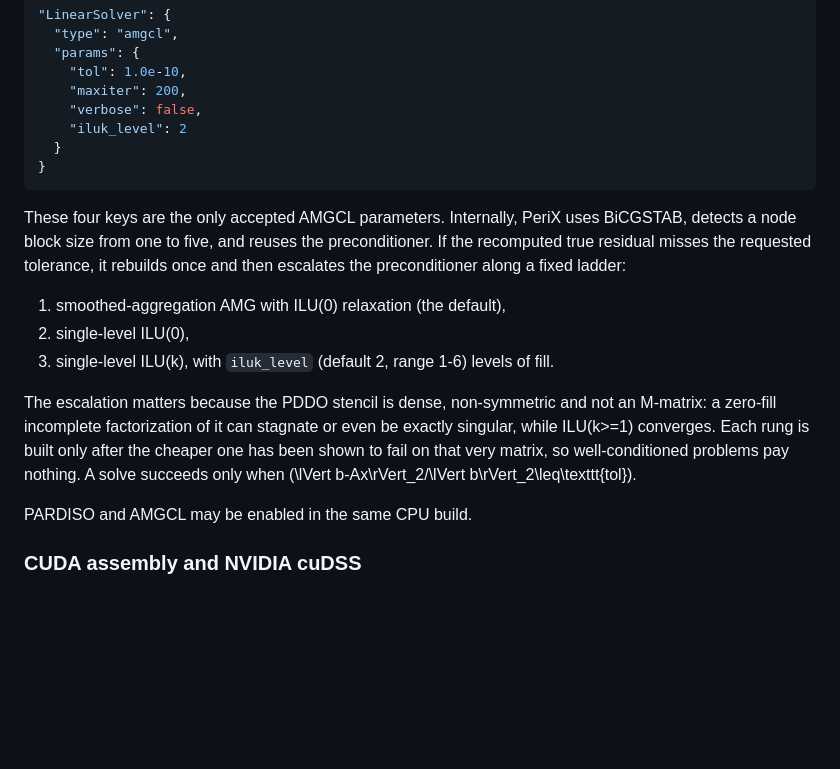
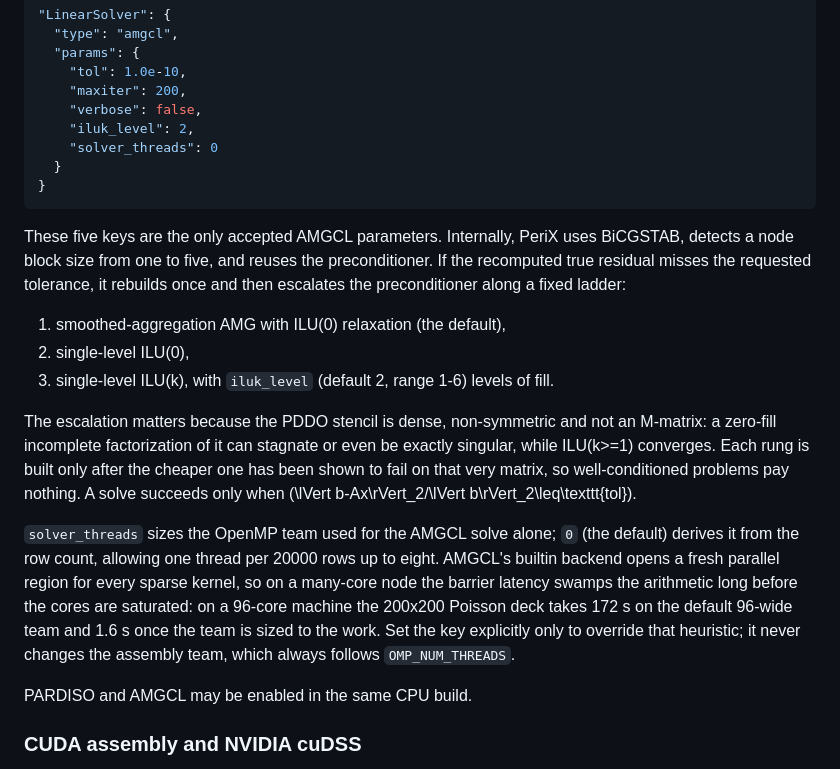
Before and after one commit to MatMechLab/PeriX, a Markdown page: README.md, the part around the change. Rendered like a GitHub page; blank space fills up the shorter version.

Commit message:
document amgcl solver thread team

````diff
--- a/README.md
+++ b/README.md
@@ -163,12 +163,13 @@ The public AMGCL configuration is intentionally narrow:
     "tol": 1.0e-10,
     "maxiter": 200,
     "verbose": false,
-    "iluk_level": 2
+    "iluk_level": 2,
+    "solver_threads": 0
   }
 }
 ```
 
-These four keys are the only accepted AMGCL parameters. Internally, PeriX uses
+These five keys are the only accepted AMGCL parameters. Internally, PeriX uses
 BiCGSTAB, detects a node block size from one to five, and reuses the
 preconditioner. If the recomputed true residual misses the requested tolerance,
 it rebuilds once and then escalates the preconditioner along a fixed ladder:
@@ -183,6 +184,15 @@ exactly singular, while ILU(k>=1) converges. Each rung is built only after the
 cheaper one has been shown to fail on that very matrix, so well-conditioned
 problems pay nothing. A solve succeeds only when
 \(\lVert b-Ax\rVert_2/\lVert b\rVert_2\leq\texttt{tol}\).
+
+`solver_threads` sizes the OpenMP team used for the AMGCL solve alone; `0` (the
+default) derives it from the row count, allowing one thread per 20000 rows up to
+eight. AMGCL's builtin backend opens a fresh parallel region for every sparse
+kernel, so on a many-core node the barrier latency swamps the arithmetic long
+before the cores are saturated: on a 96-core machine the 200x200 Poisson deck
+takes 172 s on the default 96-wide team and 1.6 s once the team is sized to the
+work. Set the key explicitly only to override that heuristic; it never changes
+the assembly team, which always follows `OMP_NUM_THREADS`.
 
 PARDISO and AMGCL may be enabled in the same CPU build.
 
````
